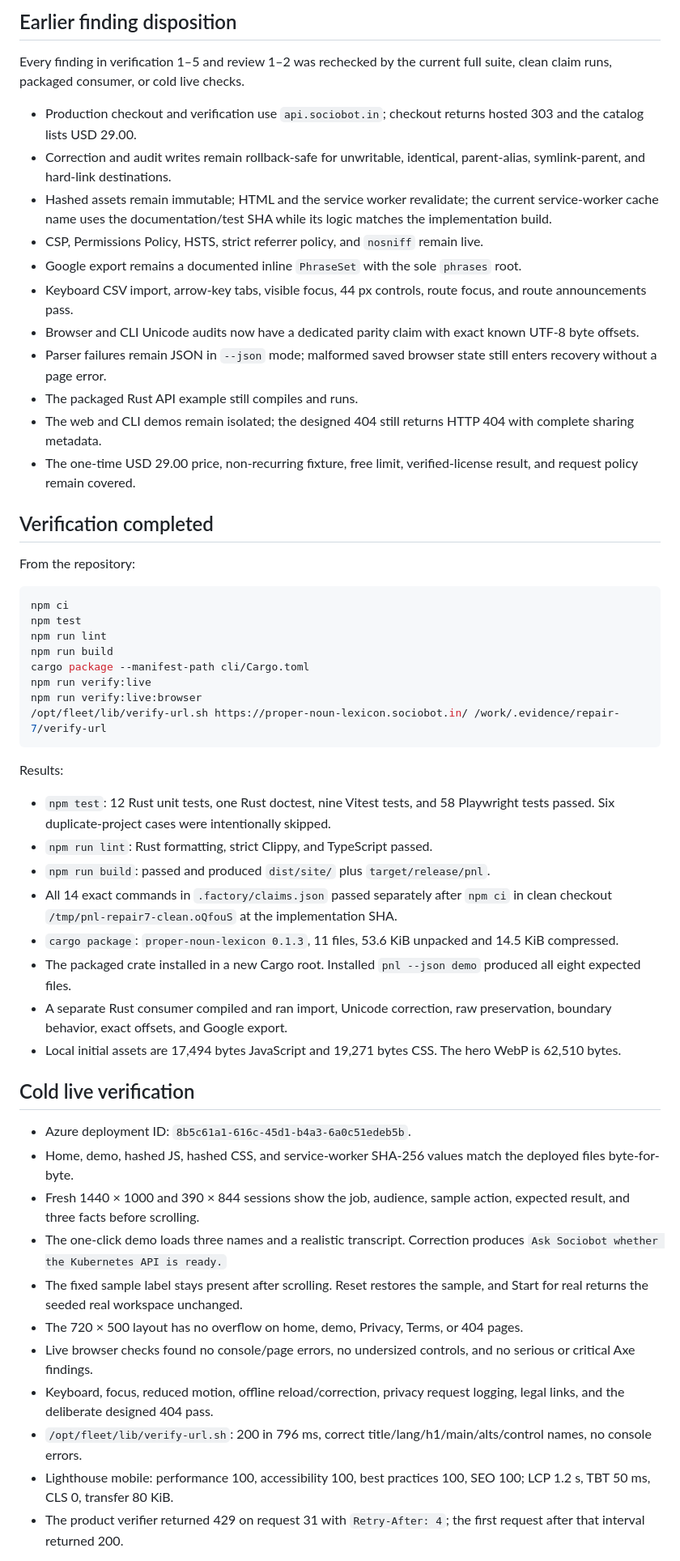
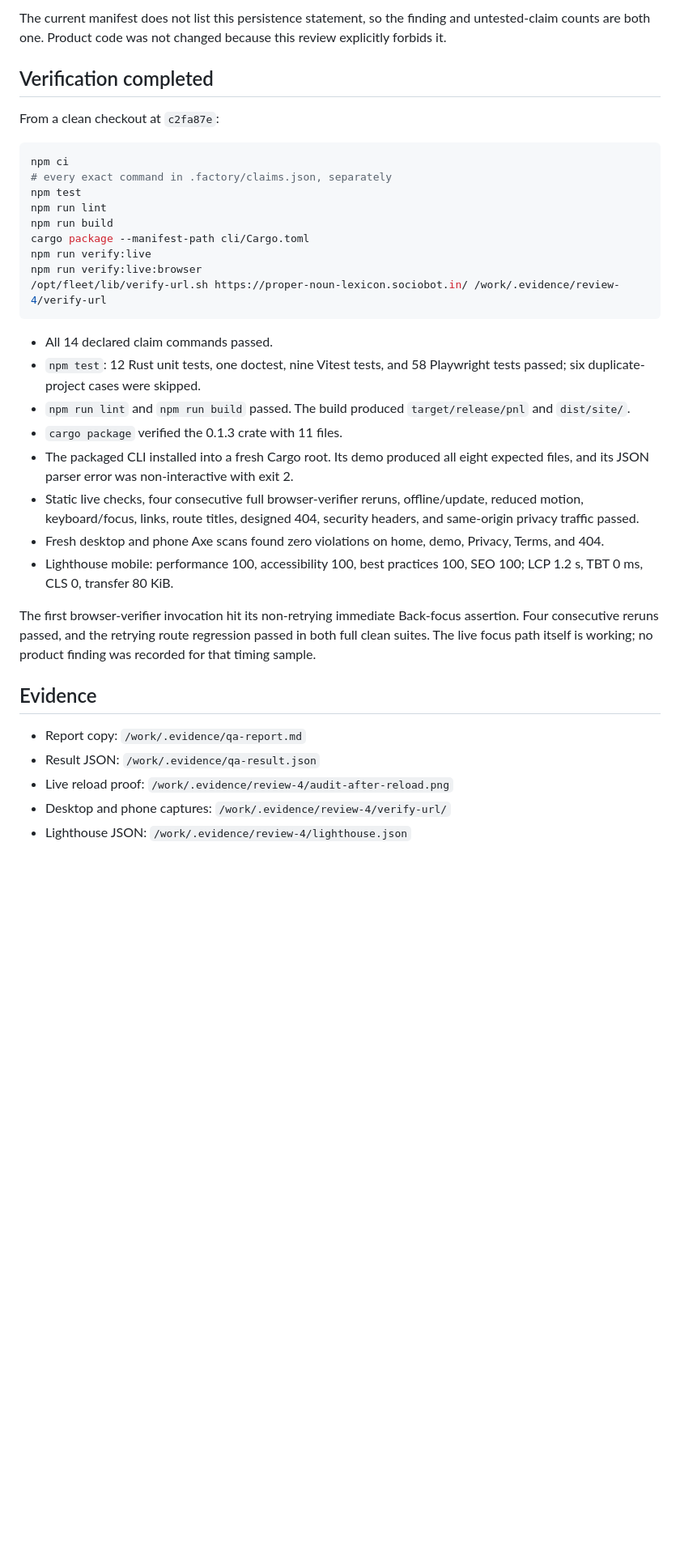
Before and after one commit to B-Divyesh/sf-proper-noun-lexicon, a Markdown page: .factory/handoff.md, the part around one of its changes. Shown at 81% size. GitHub-like rendering; blank space fills up the shorter version.

Commit message:
docs: record strict review 4 finding

````diff
--- a/.factory/handoff.md
+++ b/.factory/handoff.md
@@ -46,56 +31,37 @@ See `.factory/verification-8.md` for the complete independent evidence.
-## Earlier finding disposition
-
-Every finding in verification 1–5 and review 1–2 was rechecked by the current full suite, clean claim runs, packaged consumer, or cold live checks.
-
-- Production checkout and verification use `api.sociobot.in`; checkout returns hosted 303 and the catalog lists USD 29.00.
-- Correction and audit writes remain rollback-safe for unwritable, identical, parent-alias, symlink-parent, and hard-link destinations.
-- Hashed assets remain immutable; HTML and the service worker revalidate; the current service-worker cache name uses the documentation/test SHA while its logic matches the implementation build.
-- CSP, Permissions Policy, HSTS, strict referrer policy, and `nosniff` remain live.
-- Google export remains a documented inline `PhraseSet` with the sole `phrases` root.
-- Keyboard CSV import, arrow-key tabs, visible focus, 44 px controls, route focus, and route announcements pass.
-- Browser and CLI Unicode audits now have a dedicated parity claim with exact known UTF-8 byte offsets.
-- Parser failures remain JSON in `--json` mode; malformed saved browser state still enters recovery without a page error.
-- The packaged Rust API example still compiles and runs.
-- The web and CLI demos remain isolated; the designed 404 still returns HTTP 404 with complete sharing metadata.
-- The one-time USD 29.00 price, non-recurring fixture, free limit, verified-license result, and request policy remain covered.
+The current manifest does not list this persistence statement, so the finding and untested-claim counts are both one. Product code was not changed because this review explicitly forbids it.
 
 ## Verification completed
 
-From the repository:
+From a clean checkout at `c2fa87e`:
 
 ```sh
 npm ci
+# every exact command in .factory/claims.json, separately
 npm test
 npm run lint
 npm run build
 cargo package --manifest-path cli/Cargo.toml
 npm run verify:live
 npm run verify:live:browser
-/opt/fleet/lib/verify-url.sh https://proper-noun-lexicon.sociobot.in/ /work/.evidence/repair-7/verify-url
+/opt/fleet/lib/verify-url.sh https://proper-noun-lexicon.sociobot.in/ /work/.evidence/review-4/verify-url
 ```
 
-Results:
+- All 14 declared claim commands passed.
+- `npm test`: 12 Rust unit tests, one doctest, nine Vitest tests, and 58 Playwright tests passed; six duplicate-project cases were skipped.
+- `npm run lint` and `npm run build` passed. The build produced `target/release/pnl` and `dist/site/`.
+- `cargo package` verified the 0.1.3 crate with 11 files.
+- The packaged CLI installed into a fresh Cargo root. Its demo produced all eight expected files, and its JSON parser error was non-interactive with exit 2.
+- Static live checks, four consecutive full browser-verifier reruns, offline/update, reduced motion, keyboard/focus, links, route titles, designed 404, security headers, and same-origin privacy traffic passed.
+- Fresh desktop and phone Axe scans found zero violations on home, demo, Privacy, Terms, and 404.
+- Lighthouse mobile: performance 100, accessibility 100, best practices 100, SEO 100; LCP 1.2 s, TBT 0 ms, CLS 0, transfer 80 KiB.
 
-- `npm test`: 12 Rust unit tests, one Rust doctest, nine Vitest tests, and 58 Playwright tests passed. Six duplicate-project cases were intentionally skipped.
-- `npm run lint`: Rust formatting, strict Clippy, and TypeScript passed.
-- `npm run build`: passed and produced `dist/site/` plus `target/release/pnl`.
-- All 14 exact commands in `.factory/claims.json` passed separately after `npm ci` in clean checkout `/tmp/pnl-repair7-clean.oQfouS` at the implementation SHA.
-- `cargo package`: `proper-noun-lexicon 0.1.3`, 11 files, 53.6 KiB unpacked and 14.5 KiB compressed.
-- The packaged crate installed in a new Cargo root. Installed `pnl --json demo` produced all eight expected files.
-- A separate Rust consumer compiled and ran import, Unicode correction, raw preservation, boundary behavior, exact offsets, and Google export.
-- Local initial assets are 17,494 bytes JavaScript and 19,271 bytes CSS. The hero WebP is 62,510 bytes.
+The first browser-verifier invocation hit its non-retrying immediate Back-focus assertion. Four consecutive reruns passed, and the retrying route regression passed in both full clean suites. The live focus path itself is working; no product finding was recorded for that timing sample.
 
-## Cold live verification
+## Evidence
 
-- Azure deployment ID: `8b5c61a1-616c-45d1-b4a3-6a0c51edeb5b`.
-- Home, demo, hashed JS, hashed CSS, and service-worker SHA-256 values match the deployed files byte-for-byte.
-- Fresh 1440 × 1000 and 390 × 844 sessions show the job, audience, sample action, expected result, and three facts before scrolling.
-- The one-click demo loads three names and a realistic transcript. Correction produces `Ask Sociobot whether the Kubernetes API is ready.`
-- The fixed sample label stays present after scrolling. Reset restores the sample, and Start for real returns the seeded real workspace unchanged.
-- The 720 × 500 layout has no overflow on home, demo, Privacy, Terms, or 404 pages.
-- Live browser checks found no console/page errors, no undersized controls, and no serious or critical Axe findings.
-- Keyboard, focus, reduced motion, offline reload/correction, privacy request logging, legal links, and the deliberate designed 404 pass.
-- `/opt/fleet/lib/verify-url.sh`: 200 in 796 ms, correct title/lang/h1/main/alts/control names, no console errors.
-- Lighthouse mobile: performance 100, accessibility 100, best practices 100, SEO 100; LCP 1.2 s, TBT 50 ms, CLS 0, transfer 80 KiB.
-- The product verifier returned 429 on request 31 with `Retry-After: 4`; the first request after that interval returned 200.
+- Report copy: `/work/.evidence/qa-report.md`
+- Result JSON: `/work/.evidence/qa-result.json`
+- Live reload proof: `/work/.evidence/review-4/audit-after-reload.png`
+- Desktop and phone captures: `/work/.evidence/review-4/verify-url/`
+- Lighthouse JSON: `/work/.evidence/review-4/lighthouse.json`
 
````
Also changed, not shown: other parts of .factory/handoff.md (+20 -43 lines), .factory/review-4.md (added, +161 -0 lines).
